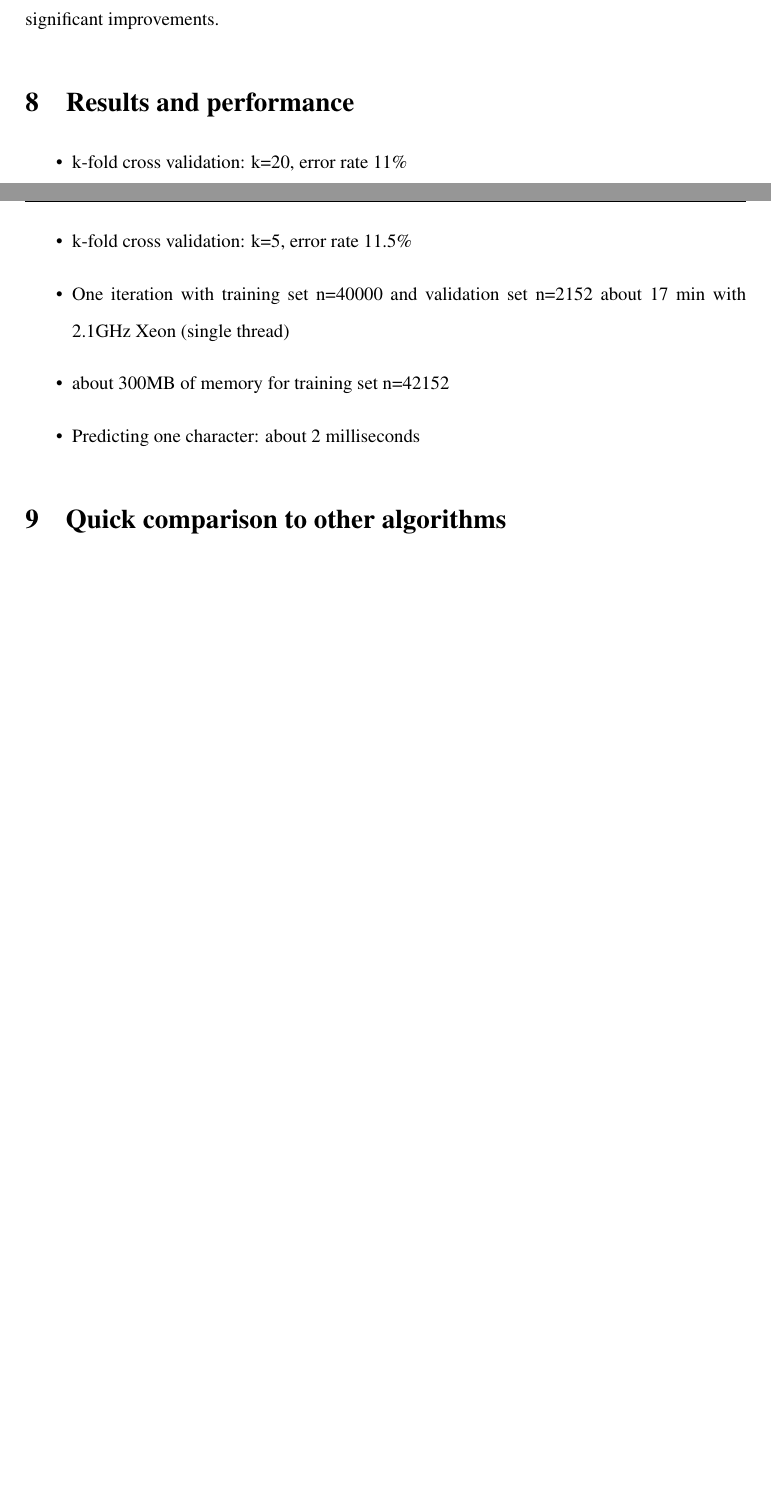
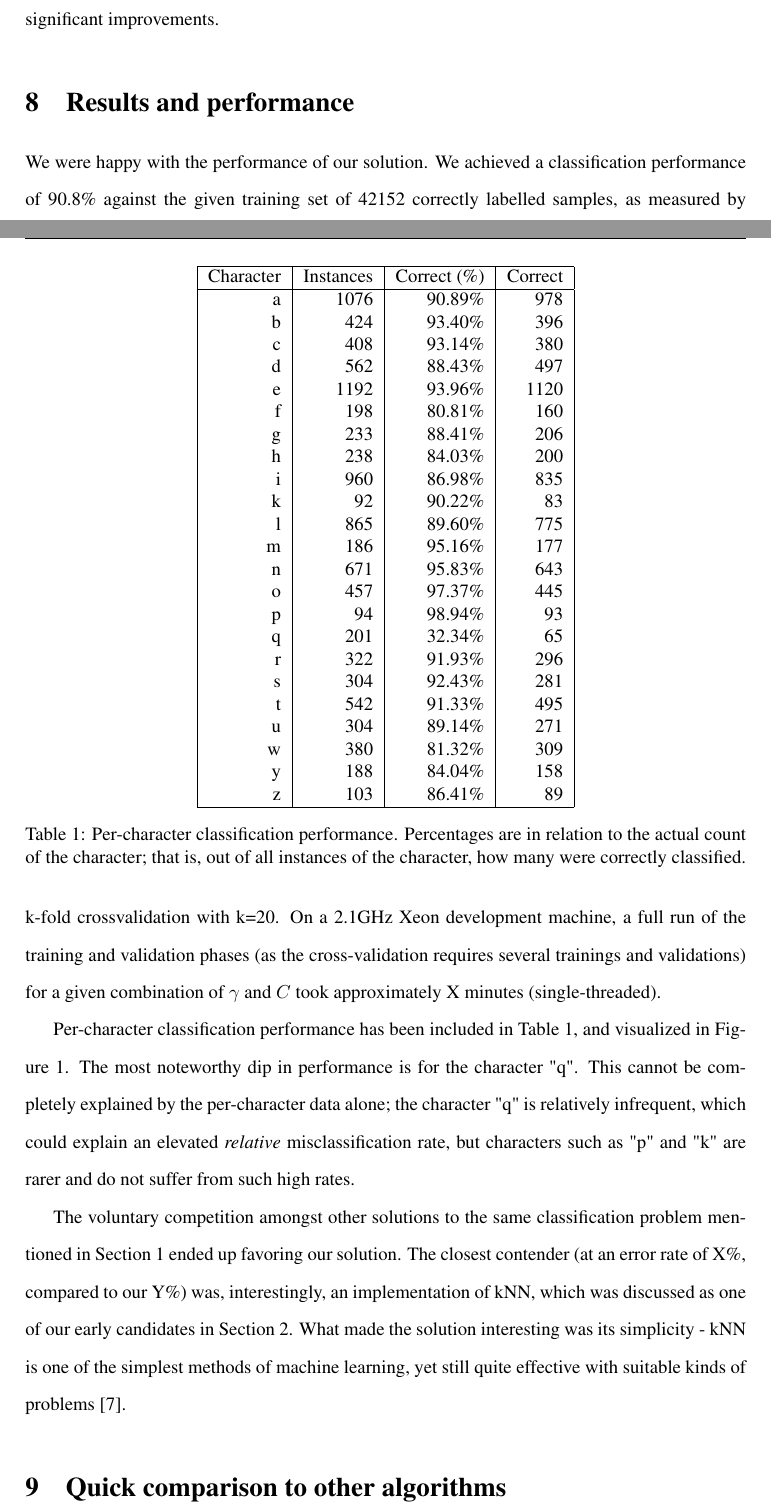
Before and after one commit to jareware/T-61.3050, a LaTeX document (dokkari/seminar.tex): two parts of pages 5 and 6 of 6 before the commit and two parts of pages 5 and 6 of 8 after it, joined at a grey line, cut so that both start at the same text, the shorter picture padded with empty space. Compiled offline with pdfLaTeX.

Commit message:
Added discussion on our results, and some relevant figures.

```diff
--- a/dokkari/seminar.tex
+++ b/dokkari/seminar.tex
@@ -288,3 +292,44 @@ construct yielded significant improvements.
 
 \section{Results and performance}
 
+% TODO: Fill in X below
+We were happy with the performance of our solution.  We achieved a classification performance of
+90.8\% against the given training set of 42152 correctly labelled samples, as measured by k-fold
+crossvalidation with k=20.  On a 2.1GHz Xeon development machine, a full run of the training and
+validation phases (as the cross-validation requires several trainings and validations) for a given
+combination of $\gamma$ and $C$ took approximately X minutes (single-threaded).
+
+\begin{table}[t]
+\centering
+\begin{tabular}{|r|r|r|r|}
+\hline
+Character & Instances & Correct (\%) & Correct \\
+\hline
+a &   1076 &    90.89\% &    978 \\
+b &    424 &    93.40\% &    396 \\
+c &    408 &    93.14\% &    380 \\
+d &    562 &    88.43\% &    497 \\
+e &   1192 &    93.96\% &    1120 \\
+f &    198 &    80.81\% &    160 \\
+g &    233 &    88.41\% &    206 \\
+h &    238 &    84.03\% &    200 \\
+i &    960 &    86.98\% &    835 \\
+k &     92 &    90.22\% &    83 \\
+l &    865 &    89.60\% &    775 \\
+m &    186 &    95.16\% &    177 \\
+n &    671 &    95.83\% &    643 \\
+o &    457 &    97.37\% &    445 \\
+p &     94 &    98.94\% &    93 \\
+q &    201 &    32.34\% &    65 \\
+r &    322 &    91.93\% &    296 \\
+s &    304 &    92.43\% &    281 \\
+t &    542 &    91.33\% &    495 \\
+u &    304 &    89.14\% &    271 \\
+w &    380 &    81.32\% &    309 \\
+y &    188 &    84.04\% &    158 \\
+z &    103 &    86.41\% &    89 \\
+\hline
+\end{tabular}
+\caption{Per-character classification performance.  Percentages are in relation to the actual count
+of the character; that is, out of all instances of the character, how many were correctly
+classified.}
@@ -290,0 +352,9 @@ construct yielded significant improvements.
+\label{fig:chardistribution}
+\end{figure}
+
+Per-character classification performance has been included in Table \ref{tab:percharperformance},
+and visualized in Figure \ref{fig:percharperformance}.  The most noteworthy dip in performance is
+for the character "q".  This cannot be completely explained by the per-character data alone; the
+character "q" is relatively infrequent, which could explain an elevated \emph{relative}
+misclassification rate, but characters such as "p" and "k" are rarer and do not suffer from such
+high rates.
@@ -291,13 +368,26 @@ construct yielded significant improvements.
+\label{fig:charmisclassifications}
+\end{figure}
+
+% TODO: Explain the mystery of "q" with the fig:charmisclassifications map.
+
 \label{ref:datachallenge}
 
-\begin{itemize}
-\item k-fold cross validation: k=20, error rate 11\%
-\item k-fold cross validation: k=5, error rate 11.5\%
-\item One iteration with training set n=40000 and validation set n=2152 about 17 min with 2.1GHz Xeon (single thread)
-\item about 300MB of memory for training set n=42152
-\item Predicting one character: about 2 milliseconds
+% TODO: Fill in X & Y below
+The voluntary competition amongst other solutions to the same classification problem mentioned in
+Section \ref{ref:datasetdescription} ended up favoring our solution.  The closest contender (at an
+error rate of X\%, compared to our Y\%) was, interestingly, an implementation of kNN, which was
+discussed as one of our early candidates in Section \ref{ref:knn}.  What made the solution
+interesting was its simplicity - kNN is one of the simplest methods of machine learning, yet still
+quite effective with suitable kinds of problems \cite{keller1985fuzzy}.
 
-\end{itemize}
+%\begin{itemize}
+%\item k-fold cross validation: k=20, error rate 11\%
+%\item k-fold cross validation: k=5, error rate 11.5\%
+%\item One iteration with training set n=40000 and validation set n=2152 about 17 min with 2.1GHz Xeon (single thread)
+%\item about 300MB of memory for training set n=42152
+%\item Predicting one character: about 2 milliseconds
+%
+%\end{itemize}
 
 \section{Quick comparison to other algorithms}
 
```
Also changed, not shown: dokkari/references.bib (+8 -6 lines), dokkari/chardist.png (added), dokkari/charmap.png (added), dokkari/percharperf.png (added), dokkari/seminar.tex (31 more changed lines).
